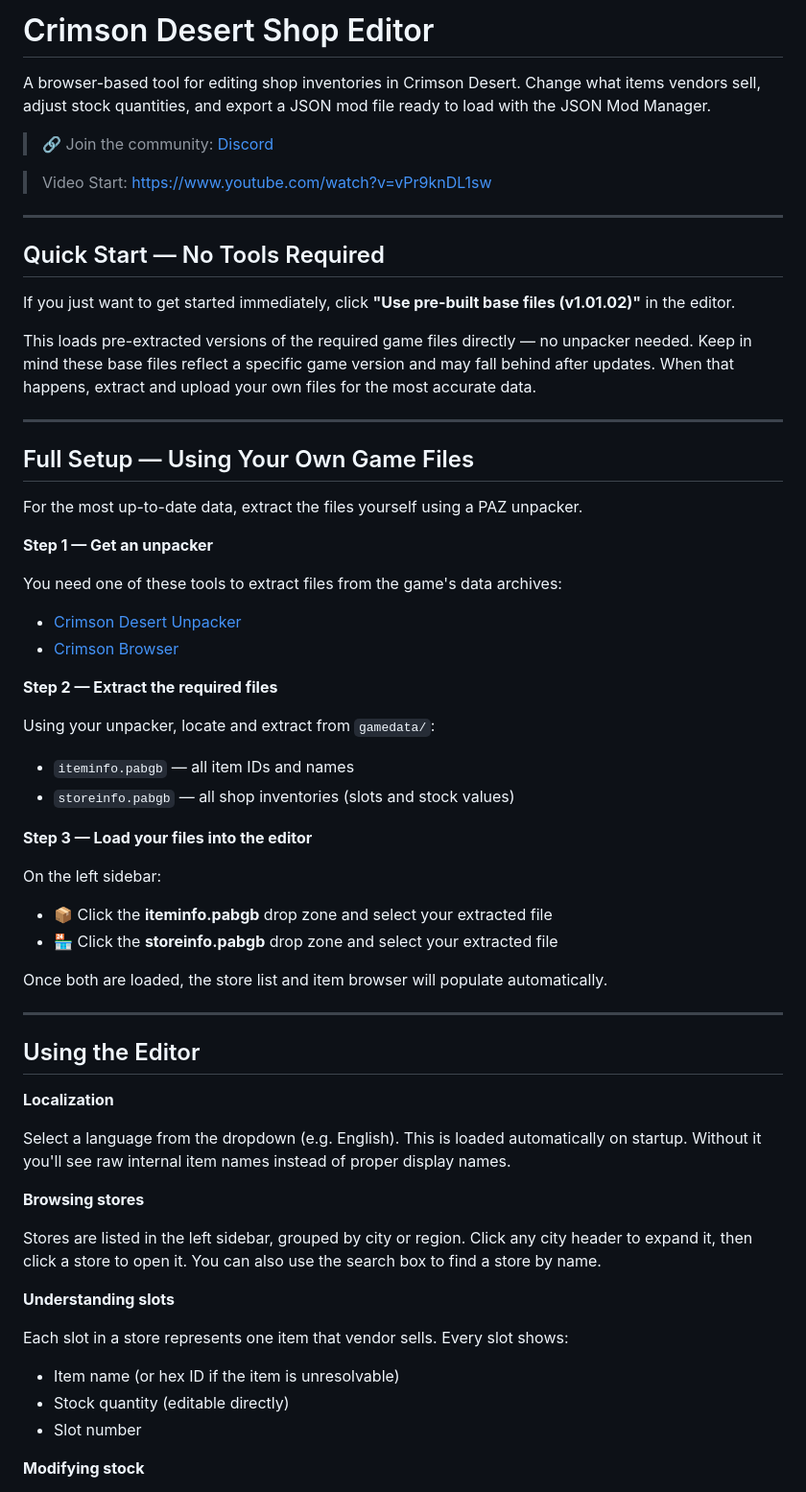
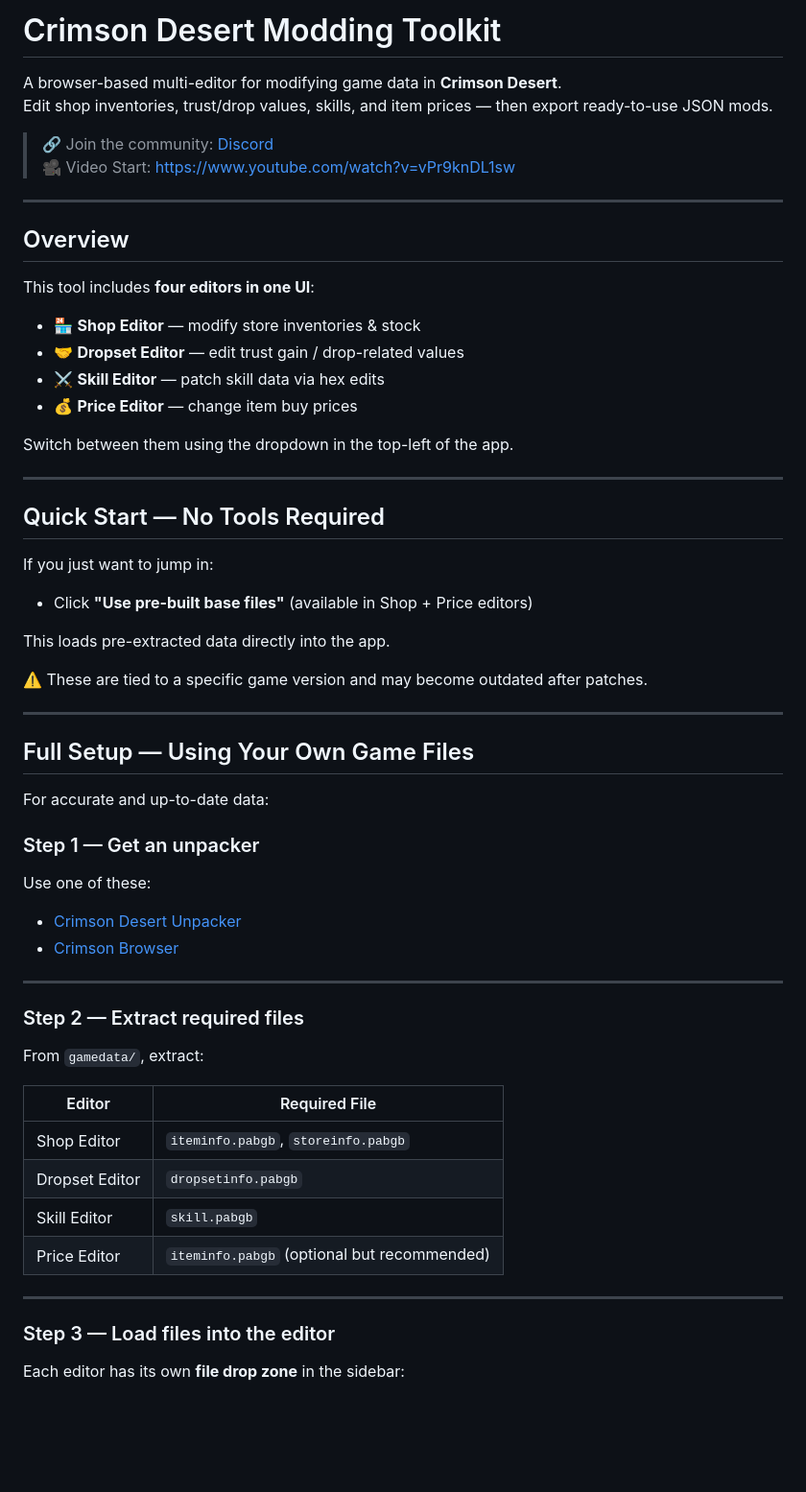
Before and after one commit to GildyBoye/CrimsonDesertShopEditor, a Markdown page: README.md, the part around one of its changes. Shown at 96% size. Drawn GitHub-style; blank space fills up the shorter version.

Commit message:
Revise README for Crimson Desert Modding Toolkit
Updated the README to reflect changes in the tool's name and features, including the addition of multiple editors and improved instructions.

```diff
--- a/README.md
+++ b/README.md
@@ -1,66 +1,65 @@
-# Crimson Desert Shop Editor
+# Crimson Desert Modding Toolkit
 
-A browser-based tool for editing shop inventories in Crimson Desert. Change what items vendors sell, adjust stock quantities, and export a JSON mod file ready to load with the JSON Mod Manager.
+A browser-based multi-editor for modifying game data in **Crimson Desert**.
+Edit shop inventories, trust/drop values, skills, and item prices — then export ready-to-use JSON mods.
 
 > 🔗 Join the community: [Discord](https://discord.gg/mQjgHCW)
+> 🎥 Video Start: https://www.youtube.com/watch?v=vPr9knDL1sw
 
-> Video Start: https://www.youtube.com/watch?v=vPr9knDL1sw
+---
+
+## Overview
+
+This tool includes **four editors in one UI**:
+
+- 🏪 **Shop Editor** — modify store inventories & stock
+- 🤝 **Dropset Editor** — edit trust gain / drop-related values
+- ⚔️ **Skill Editor** — patch skill data via hex edits
+- 💰 **Price Editor** — change item buy prices
+
+Switch between them using the dropdown in the top-left of the app.
 
 ---
 
 ## Quick Start — No Tools Required
 
-If you just want to get started immediately, click **"Use pre-built base files (v1.01.02)"** in the editor.
+If you just want to jump in:
 
-This loads pre-extracted versions of the required game files directly — no unpacker needed. Keep in mind these base files reflect a specific game version and may fall behind after updates. When that happens, extract and upload your own files for the most accurate data.
+- Click **"Use pre-built base files"** (available in Shop + Price editors)
+
+This loads pre-extracted data directly into the app.
+
+⚠️ These are tied to a specific game version and may become outdated after patches.
 
 ---
 
 ## Full Setup — Using Your Own Game Files
 
-For the most up-to-date data, extract the files yourself using a PAZ unpacker.
+For accurate and up-to-date data:
 
-**Step 1 — Get an unpacker**
+### Step 1 — Get an unpacker
 
-You need one of these tools to extract files from the game's data archives:
+Use one of these:
 
 - [Crimson Desert Unpacker](https://www.nexusmods.com/crimsondesert/mods/62)
 - [Crimson Browser](https://www.nexusmods.com/crimsondesert/mods/84)
 
-**Step 2 — Extract the required files**
+---
 
-Using your unpacker, locate and extract from `gamedata/`:
+### Step 2 — Extract required files
 
-- `iteminfo.pabgb` — all item IDs and names
-- `storeinfo.pabgb` — all shop inventories (slots and stock values)
+From `gamedata/`, extract:
 
-**Step 3 — Load your files into the editor**
-
-On the left sidebar:
-
-- 📦 Click the **iteminfo.pabgb** drop zone and select your extracted file
-- 🏪 Click the **storeinfo.pabgb** drop zone and select your extracted file
-
-Once both are loaded, the store list and item browser will populate automatically.
+| Editor | Required File |
+|--------|-------------|
+| Shop Editor | `iteminfo.pabgb`, `storeinfo.pabgb` |
+| Dropset Editor | `dropsetinfo.pabgb` |
+| Skill Editor | `skill.pabgb` |
+| Price Editor | `iteminfo.pabgb` (optional but recommended) |
 
 ---
 
-## Using the Editor
+### Step 3 — Load files into the editor
 
-**Localization**
+Each editor has its own **file drop zone** in the sidebar:
 
-Select a language from the dropdown (e.g. English). This is loaded automatically on startup. Without it you'll see raw internal item names instead of proper display names.
-
-**Browsing stores**
-
-Stores are listed in the left sidebar, grouped by city or region. Click any city header to expand it, then click a store to open it. You can also use the search box to find a store by name.
-
-**Understanding slots**
-
-Each slot in a store represents one item that vendor sells. Every slot shows:
-- Item name (or hex ID if the item is unresolvable)
-- Stock quantity (editable directly)
-- Slot number
-
-**Modifying stock**
-
```
Also changed, not shown: other parts of README.md (+171 -26 lines).
